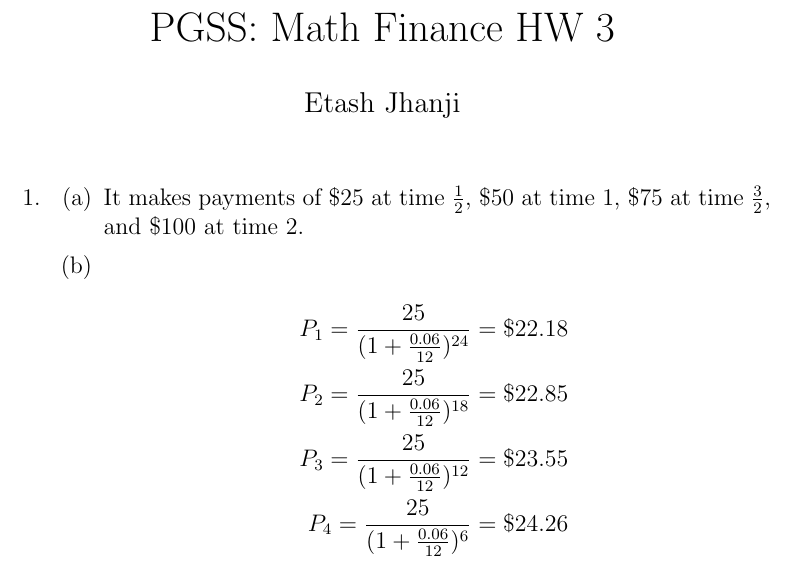
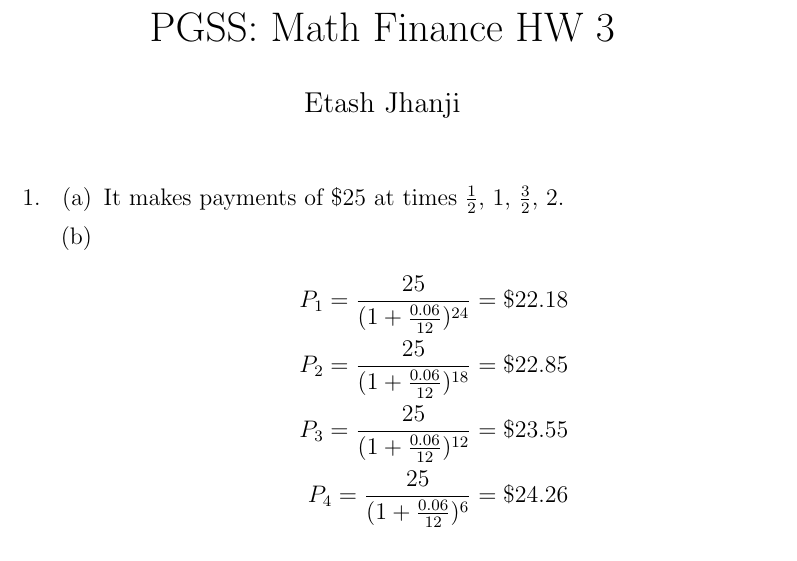
Before and after one commit to etashj/PGSS-Notes, a LaTeX problem sheet (MathFin/hw3/hw3.tex): part of the page, cut so that both start at the same text. Compiled offline with pdfLaTeX.

Commit message:
Fixed error in part a

```diff
--- a/MathFin/hw3/hw3.tex
+++ b/MathFin/hw3/hw3.tex
@@ -25,7 +25,7 @@
 \maketitle
 \begin{enumerate}
     \item \begin{enumerate}
-        \item It makes payments of \$25 at time $\frac{1}{2}$, \$50 at time $1$, \$75 at time $\frac{3}{2}$, and \$100 at time $2$.
+        \item It makes payments of \$25 at times $\frac{1}{2}$, $1$, $\frac{3}{2}$, $2$.
         \item \begin{align*}
             P_1 = \frac{25}{(1+\frac{0.06}{12})^{24}} &= \$22.18\\
             P_2 = \frac{25}{(1+\frac{0.06}{12})^{18}} &= \$22.85\\
```
Also changed, not shown: MathFin/hw3/hw3.pdf.
